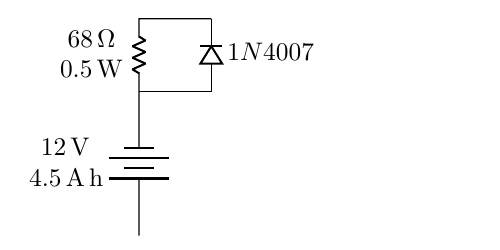
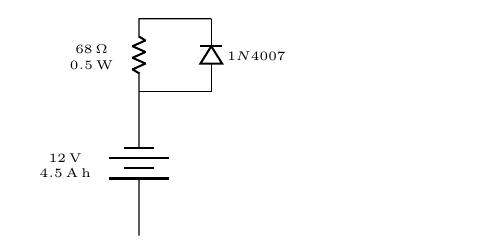
Before and after one commit to abid-mujtaba/circuit-ups, a LaTeX document (diagram/diagram.tex): part of the page, cut so that both start at the same text. Compiled offline with pdfLaTeX.

Commit message:
Reduce size of node text in diagram

```diff
--- a/diagram/diagram.tex
+++ b/diagram/diagram.tex
@@ -17,6 +17,8 @@
       \begin{figure}[h!]
 
          \begin{circuitikz}
+
+            \tikzstyle{every node}=[font=\tiny]         % We reduce the font size of all text rendered in the circuit diagram
 
             % We reduce the size of all resistors and diodes in the diagram
             \tikzset{resistor/.append style={bipoles/length=0.6cm}}
```
